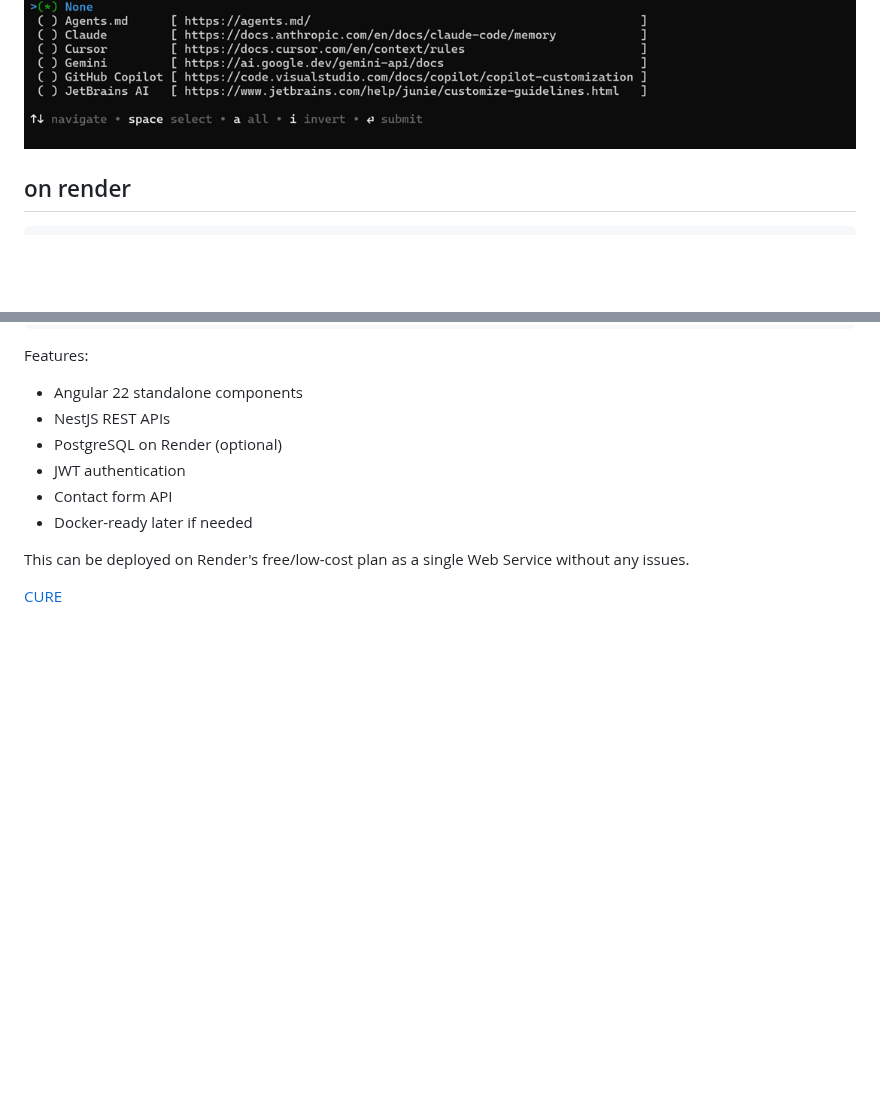
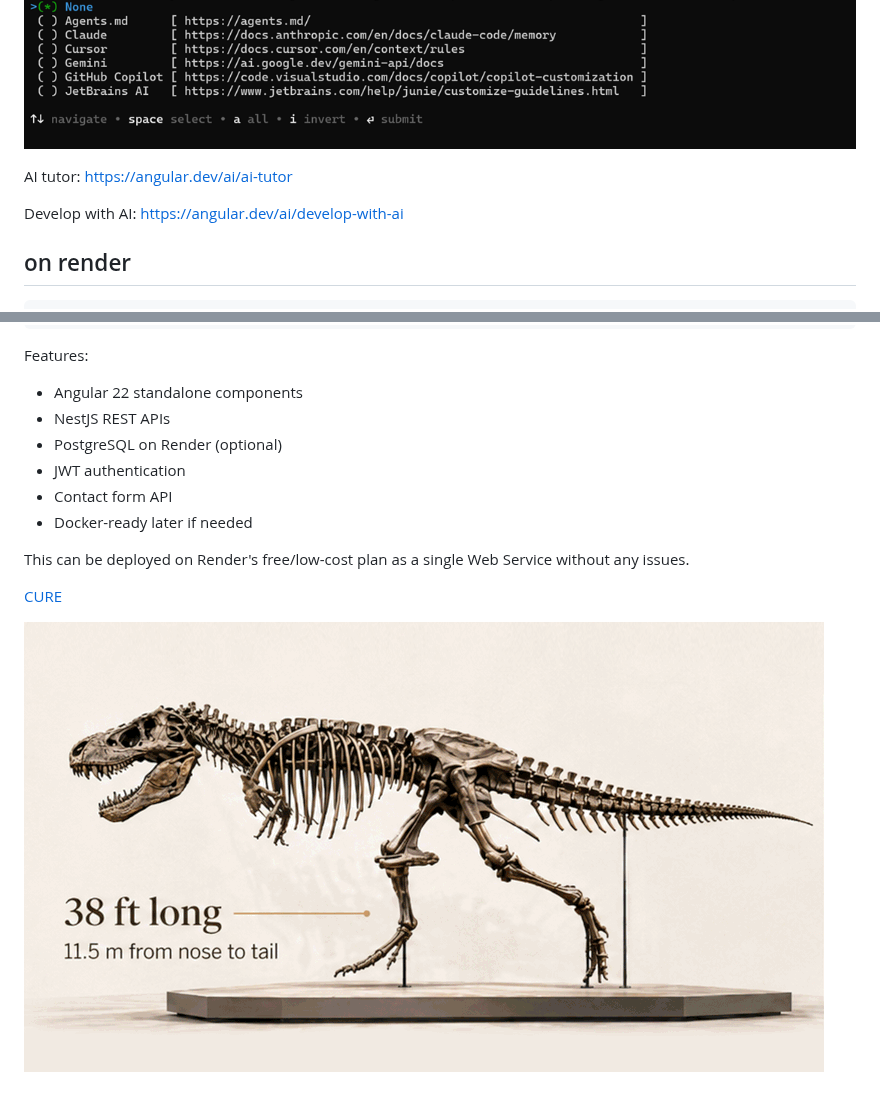
Before and after one commit to sanjeetkumaritoutlook/angular22-nestjs-monorepo, a Markdown page: README.md, 2 parts joined by grey strips. Drawn GitHub-style; pictures changed too: Tyrannosaurus_rex_known_as_Gus.gif (added); blank space fills up the shorter version.

````diff
--- a/README.md
+++ b/README.md
@@ -6,6 +6,9 @@ https://blog.angular.dev/announcing-angular-v22-c52bb83a4664
 ![version](assets/setup2.png)
 ![version](assets/agents.png)
 
+AI tutor: https://angular.dev/ai/ai-tutor
+
+Develop with AI: https://angular.dev/ai/develop-with-ai
 ## on render
 ```
 monorepo-app/
@@ -90,3 +93,5 @@ Features:
 This can be deployed on Render's free/low-cost plan as a single Web Service without any issues.
 
 [CURE](https://github.com/sanjeetkumaritoutlook/angular22-nestjs-monorepo/releases/download/v1.0.0-cure/972504900-All-Zones-Detailed-Maps.pdf)
+
+![Tyrannosaurus_rex_known_as_Gus](Tyrannosaurus_rex_known_as_Gus.gif)
````
Also changed, not shown: docs/java_code_flow.md (added, +32 -0 lines).
